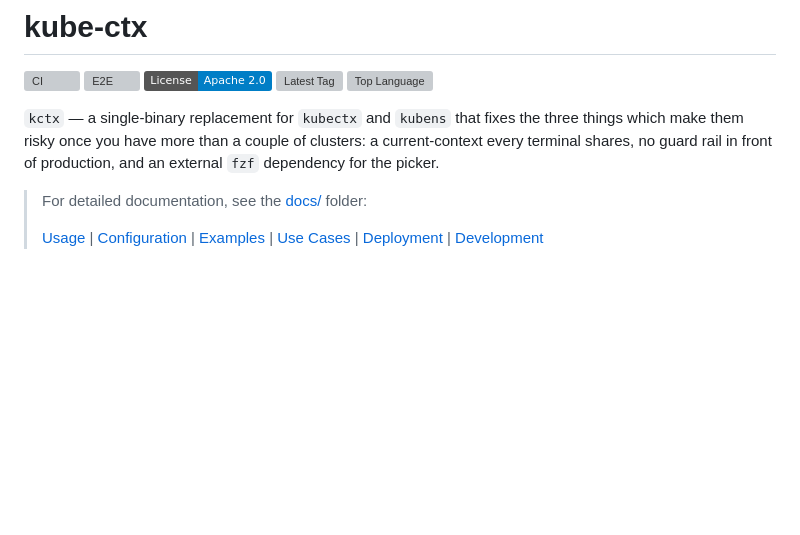
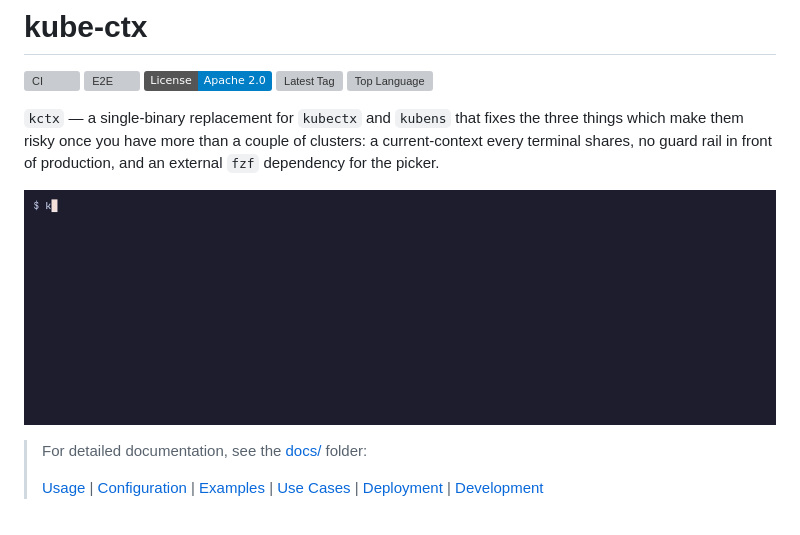
Before and after one commit to somaz94/kube-ctx, a Markdown page: README.md, the part around the change. Drawn GitHub-style; pictures changed too: examples/demo/demo.gif (added); badges without logos; blank space fills up the shorter version; grey boxes are pictures that could not be loaded.

Commit message:
docs: add a demo GIF of the picker and production guard

```diff
--- a/README.md
+++ b/README.md
@@ -7,6 +7,8 @@
 [![Top Language](https://img.shields.io/github/languages/top/somaz94/kube-ctx)](https://github.com/somaz94/kube-ctx)
 
 `kctx` — a single-binary replacement for `kubectx` and `kubens` that fixes the three things which make them risky once you have more than a couple of clusters: a current-context every terminal shares, no guard rail in front of production, and an external `fzf` dependency for the picker.
+
+![kctx opens its built-in picker, narrows it to the production contexts, and makes you retype prod-eks before it switches](examples/demo/demo.gif)
 
 > For detailed documentation, see the [docs/](docs/) folder:
 >
```
Also changed, not shown: docs/DEVELOPMENT.md (+14 -0 lines), 3 other files.
